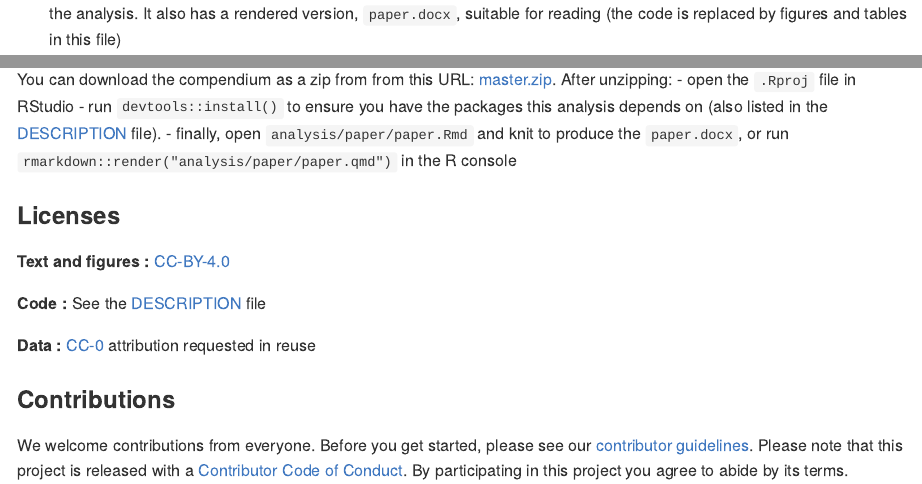
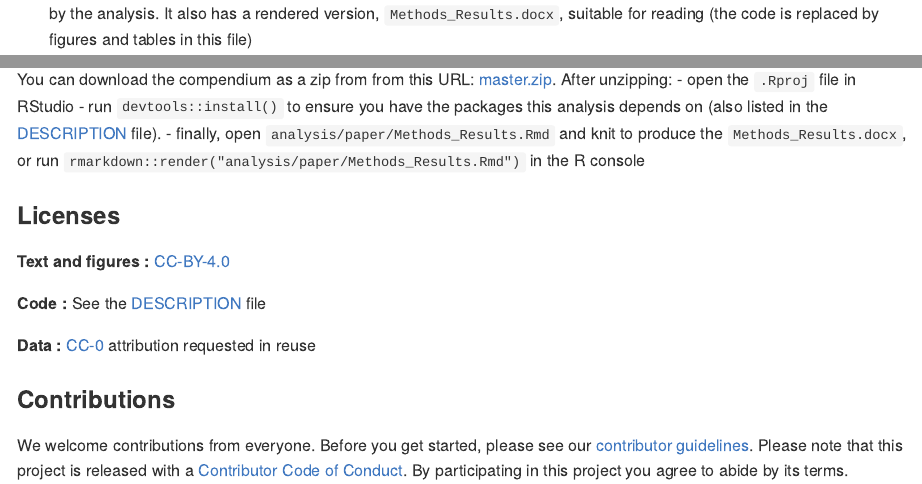
Before and after one commit to KevinSee/TucSpChnkProductivity, an R Markdown document (README.Rmd): the page in a window 1100 px wide, from 680 px down, and a second part further down, joined at a grey line. Rendered offline with R 4.5, knitr and Pandoc, with nearby package versions; badge pictures from the web are left out.

Commit message:
updated README with correct name of Rmd file

```diff
--- a/README.Rmd
+++ b/README.Rmd
@@ -41,6 +41,6 @@ The **analysis** directory contains:
     for manuscript. Includes code to reproduce the figures and tables
     generated by the analysis. It also has a rendered version,
-    `paper.docx`, suitable for reading (the code is replaced by figures
+    `Methods_Results.docx`, suitable for reading (the code is replaced by figures
     and tables in this file)
   - [:file\_folder: data](/analysis/data): Data used in the analysis.
   - [:file\_folder: figures](/analysis/figures): Plots and other
@@ -62,7 +62,7 @@ You can download the compendium as a zip from from this URL:
 - open the `.Rproj` file in RStudio
 - run `devtools::install()` to ensure you have the packages this analysis depends on (also listed in the
 [DESCRIPTION](/DESCRIPTION) file).
-- finally, open `analysis/paper/paper.Rmd` and knit to produce the `paper.docx`, or run `rmarkdown::render("analysis/paper/paper.qmd")` in the R console
+- finally, open `analysis/paper/Methods_Results.Rmd` and knit to produce the `Methods_Results.docx`, or run `rmarkdown::render("analysis/paper/Methods_Results.Rmd")` in the R console
 
 ### Licenses
 
```
Also changed, not shown: README.Rmd (2 more changed lines).
